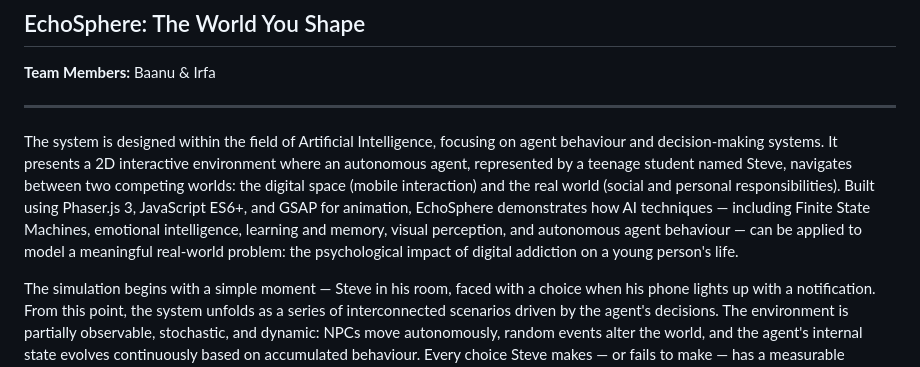
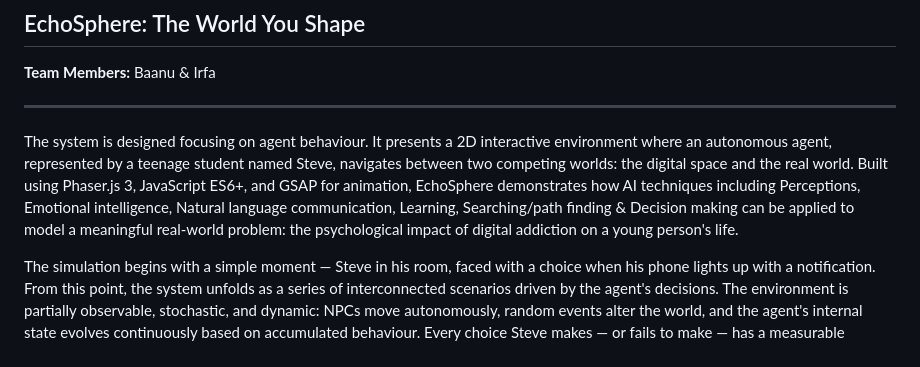
Before and after one commit to MNSBaanu/EchoSphere, a Markdown page: docs/01_Introduction.md, the part around the change. Drawn GitHub-style.

Commit message:
docs: simplify introduction and refocus on core AI techniques
- Remove field-specific context about Artificial Intelligence to broaden scope
- Simplify description of competing worlds (digital space and real world)
- Replace detailed AI technique list with core competencies: Perceptions, Emotional intelligence, Natural language communication, Learning, Searching/path finding & Decision making
- Streamline opening sentence for clarity and accessibility
- Maintain focus on psychological impact of digital addiction as central problem

```diff
--- a/docs/01_Introduction.md
+++ b/docs/01_Introduction.md
@@ -6,7 +6,7 @@
 
 ---
 
-The system is designed within the field of Artificial Intelligence, focusing on agent behaviour and decision-making systems. It presents a 2D interactive environment where an autonomous agent, represented by a teenage student named Steve, navigates between two competing worlds: the digital space (mobile interaction) and the real world (social and personal responsibilities). Built using Phaser.js 3, JavaScript ES6+, and GSAP for animation, EchoSphere demonstrates how AI techniques — including Finite State Machines, emotional intelligence, learning and memory, visual perception, and autonomous agent behaviour — can be applied to model a meaningful real-world problem: the psychological impact of digital addiction on a young person's life.
+The system is designed focusing on agent behaviour. It presents a 2D interactive environment where an autonomous agent, represented by a teenage student named Steve, navigates between two competing worlds: the digital space and the real world. Built using Phaser.js 3, JavaScript ES6+, and GSAP for animation, EchoSphere demonstrates how AI techniques including Perceptions, Emotional intelligence, Natural language communication, Learning, Searching/path finding & Decision making can be applied to model a meaningful real-world problem: the psychological impact of digital addiction on a young person's life.
 
 The simulation begins with a simple moment — Steve in his room, faced with a choice when his phone lights up with a notification. From this point, the system unfolds as a series of interconnected scenarios driven by the agent's decisions. The environment is partially observable, stochastic, and dynamic: NPCs move autonomously, random events alter the world, and the agent's internal state evolves continuously based on accumulated behaviour. Every choice Steve makes — or fails to make — has a measurable consequence tracked through AI variables including addiction level, awareness, relationship level, and emotional state.
 
```
